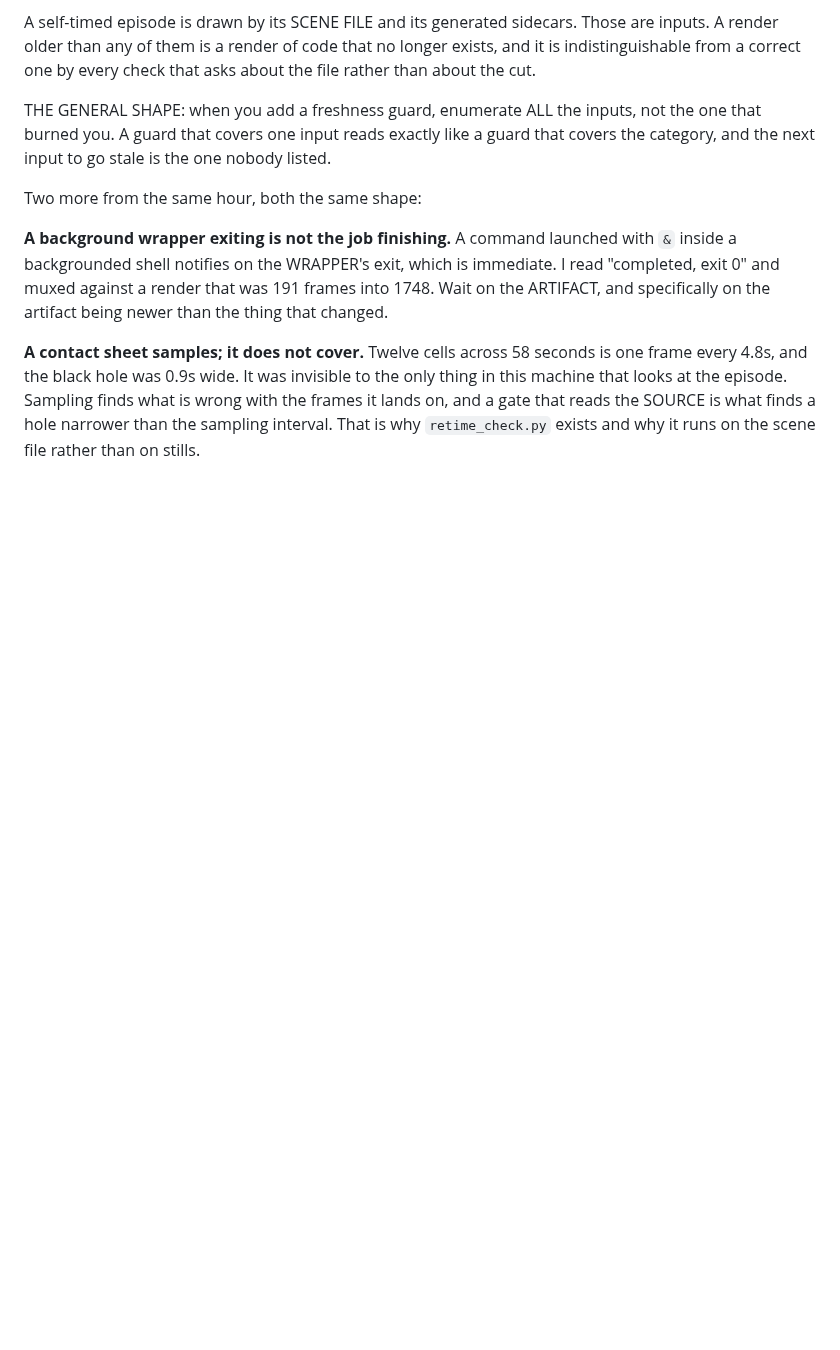
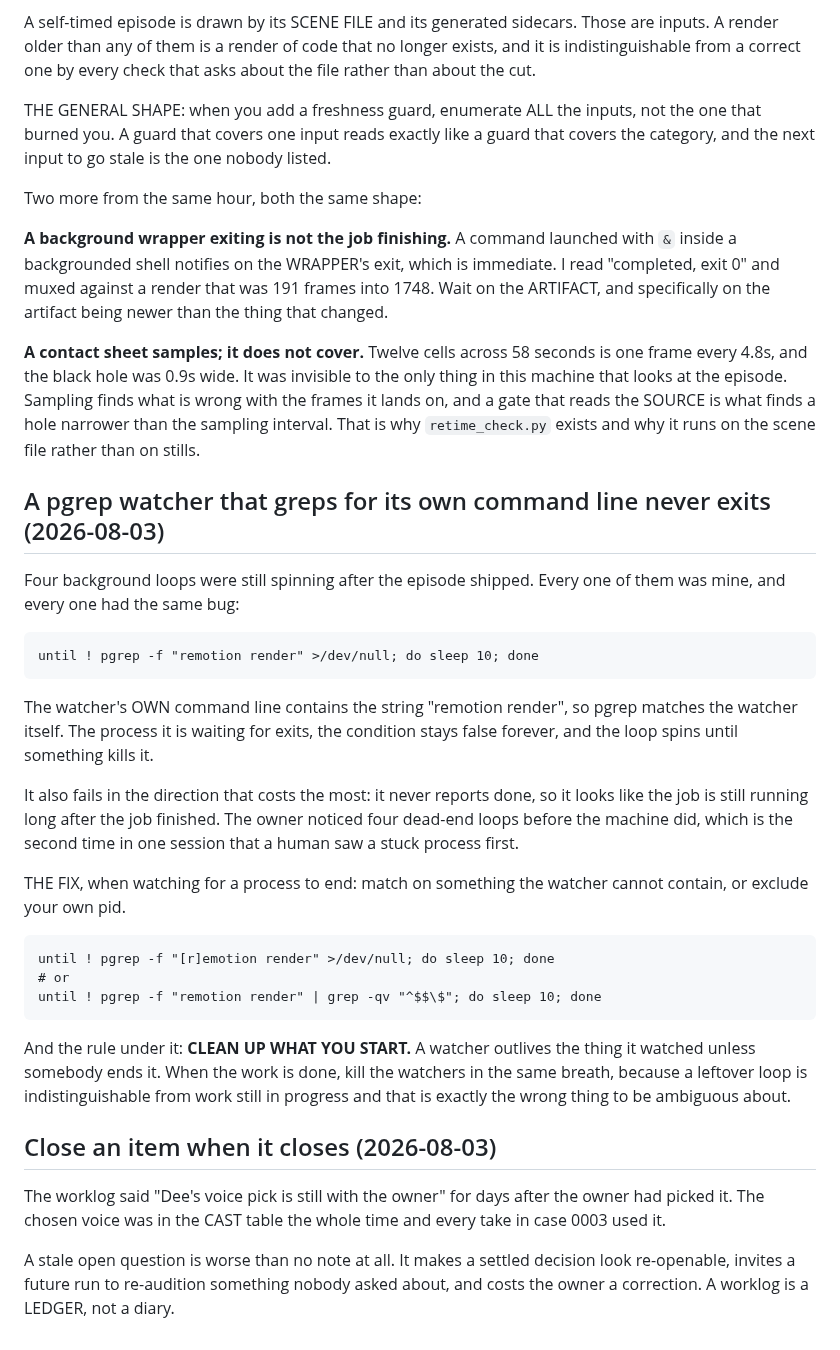
Before and after one commit to Talonsturgill/thebigfunny, a Markdown page: knowledge/FIELD_NOTES.md, the part around the change. GitHub-like rendering; blank space fills up the shorter version.

Commit message:
close the settled decisions, and kill the watchers that could never exit
Dee's voice was DECIDED long ago: Pulcherrima, in the CAST table, used for every
take in case 0003. Two documents were still calling it an open question with the
owner. A stale open question is worse than no note: it makes a settled decision
look re-openable, invites a future run to re-audition something nobody asked
about, and costs the owner a correction to say so.

Close an item when it closes. A worklog is a ledger, not a diary.

The negative result from that audition is kept, because it stops a future run
rebuilding a tool that cannot work: all seven candidates measured between 3.46
and 4.12 semitones of pitch variance INCLUDING the one the owner called robotic,
so prosody statistics do not measure "robotic" here and vo_soundcheck prints
them without ever failing a take on them.

AND FOUR BACKGROUND WATCHERS WERE STILL SPINNING after the episode shipped, all
of them mine, all with the same bug:

    until ! pgrep -f "remotion render"; do sleep 10; done

The watcher's own command line contains "remotion render", so pgrep matches the
watcher itself, the process it waits for exits, and the condition stays false
forever. It fails in the most expensive direction too: it never reports done, so
it looks like the job is still running long after the job finished. The owner
saw four dead-end loops before the machine did, which is the second time in one
session a human spotted a stuck process first.

Both recorded in FIELD_NOTES with the fix, and with the rule under it: clean up
what you start. A leftover watcher is indistinguishable from work in progress,
and that is exactly the wrong thing to be ambiguous about.

Co-Authored-By: Claude Opus 5 <noreply@anthropic.com>
Claude-Session: https://claude.ai/code/session_01WcX3wbJzii7gMJXbggqsJD

```diff
--- a/knowledge/FIELD_NOTES.md
+++ b/knowledge/FIELD_NOTES.md
@@ -557,3 +557,41 @@ the only thing in this machine that looks at the episode. Sampling finds what is
 wrong with the frames it lands on, and a gate that reads the SOURCE is what
 finds a hole narrower than the sampling interval. That is why `retime_check.py`
 exists and why it runs on the scene file rather than on stills.
+
+## A pgrep watcher that greps for its own command line never exits (2026-08-03)
+
+Four background loops were still spinning after the episode shipped. Every one
+of them was mine, and every one had the same bug:
+
+    until ! pgrep -f "remotion render" >/dev/null; do sleep 10; done
+
+The watcher's OWN command line contains the string "remotion render", so pgrep
+matches the watcher itself. The process it is waiting for exits, the condition
+stays false forever, and the loop spins until something kills it.
+
+It also fails in the direction that costs the most: it never reports done, so it
+looks like the job is still running long after the job finished. The owner
+noticed four dead-end loops before the machine did, which is the second time in
+one session that a human saw a stuck process first.
+
+THE FIX, when watching for a process to end: match on something the watcher
+cannot contain, or exclude your own pid.
+
+    until ! pgrep -f "[r]emotion render" >/dev/null; do sleep 10; done
+    # or
+    until ! pgrep -f "remotion render" | grep -qv "^$$\$"; do sleep 10; done
+
+And the rule under it: **CLEAN UP WHAT YOU START.** A watcher outlives the thing
+it watched unless somebody ends it. When the work is done, kill the watchers in
+the same breath, because a leftover loop is indistinguishable from work still in
+progress and that is exactly the wrong thing to be ambiguous about.
+
+## Close an item when it closes (2026-08-03)
+
+The worklog said "Dee's voice pick is still with the owner" for days after the
+owner had picked it. The chosen voice was in the CAST table the whole time and
+every take in case 0003 used it.
+
+A stale open question is worse than no note at all. It makes a settled decision
+look re-openable, invites a future run to re-audition something nobody asked
+about, and costs the owner a correction. A worklog is a LEDGER, not a diary.
```
Also changed, not shown: .claude/WORKLOG.md (+7 -4 lines), 1 other file.
